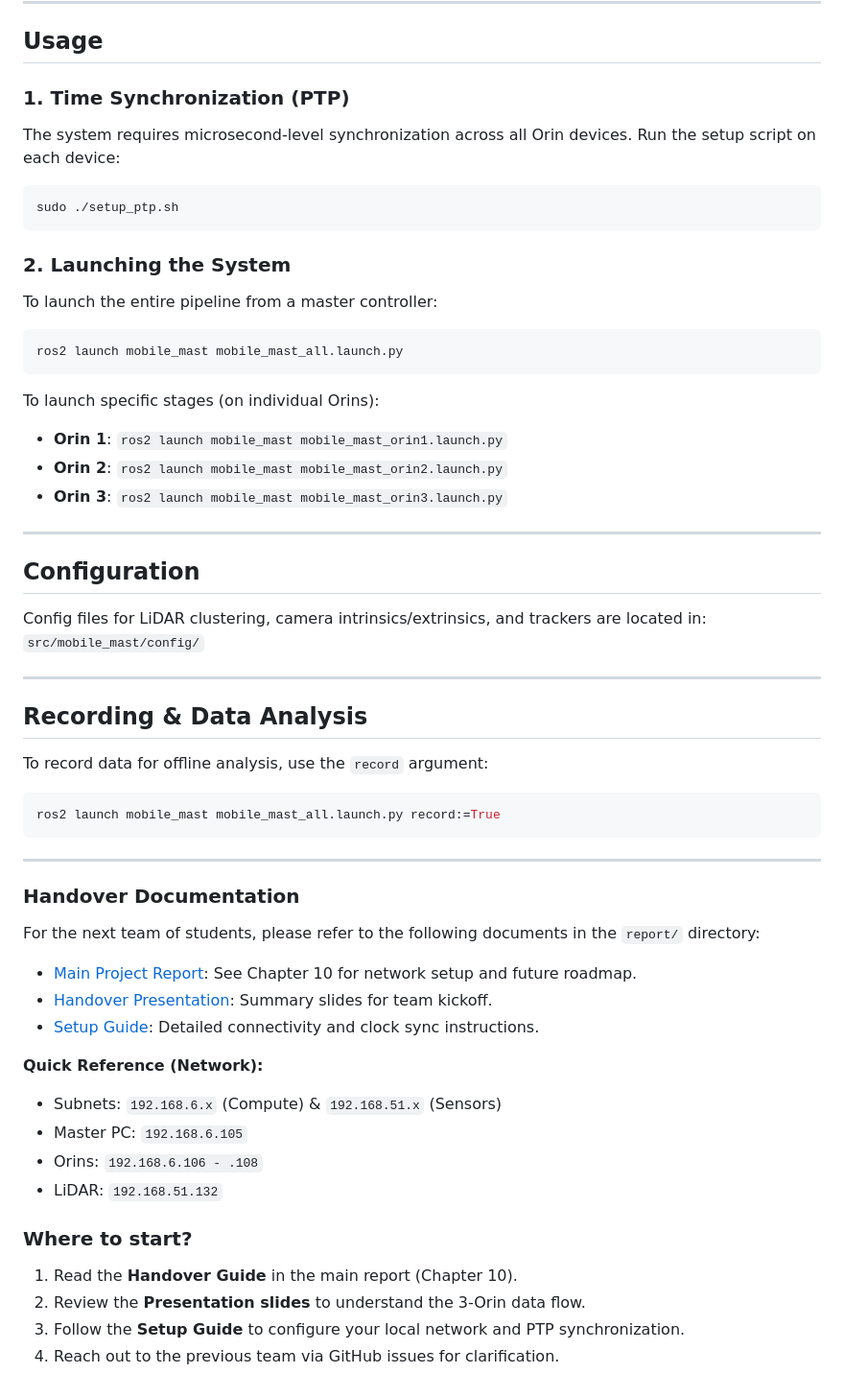
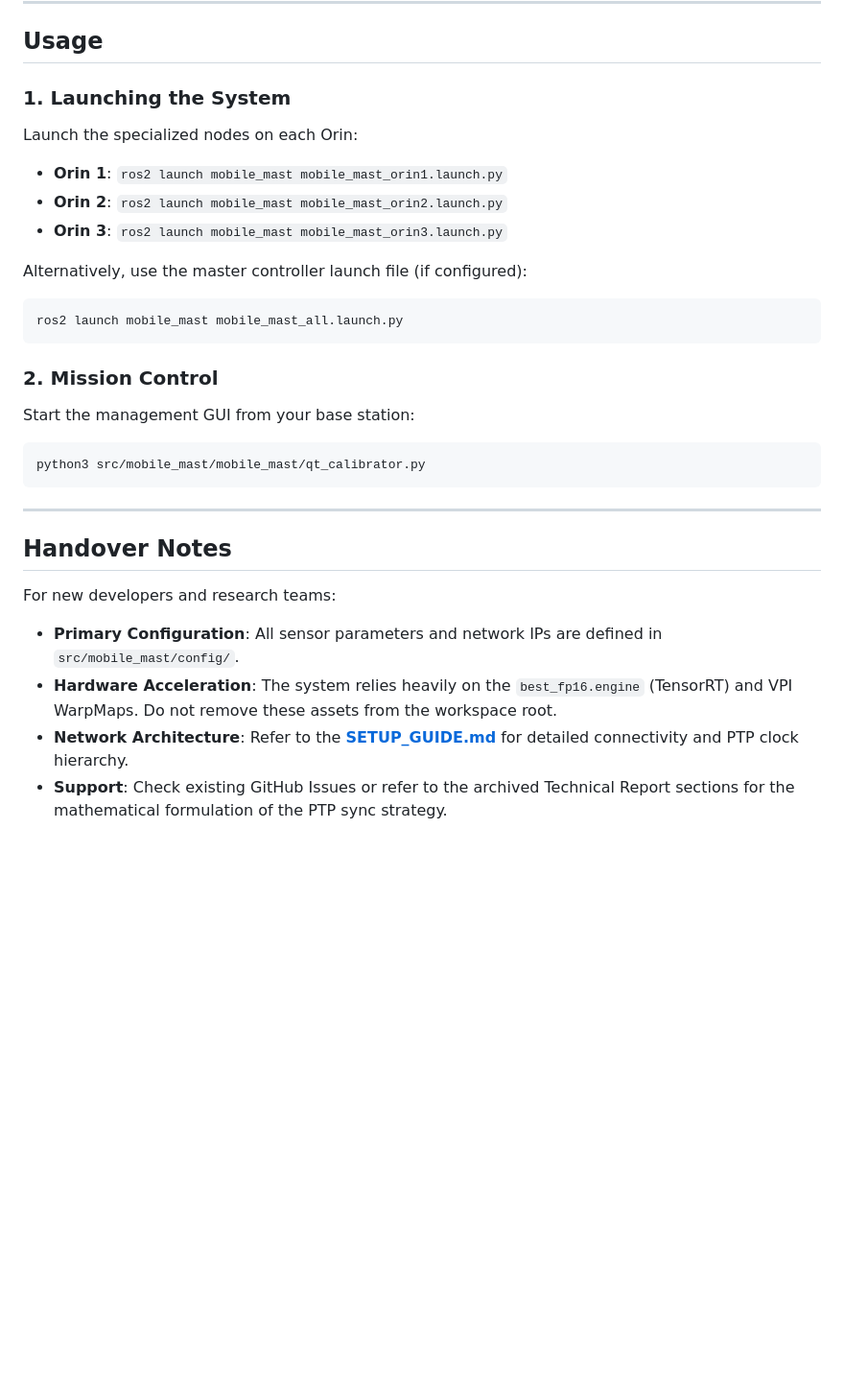
Before and after one commit to Asfak3566/AI-Mobile-Perception-System, a Markdown page: README.md, the part around one of its changes. Shown at 96% size. Drawn GitHub-style; blank space fills up the shorter version.

````diff
--- a/README.md
+++ b/README.md
@@ -62,51 +69,28 @@ The project follows a modular architecture where processing is split by stage ac
 
 ## Usage
 
-### 1. Time Synchronization (PTP)
-The system requires microsecond-level synchronization across all Orin devices. Run the setup script on each device:
-```bash
-sudo ./setup_ptp.sh
-```
+### 1. Launching the System
+Launch the specialized nodes on each Orin:
+- **Orin 1**: `ros2 launch mobile_mast mobile_mast_orin1.launch.py`
+- **Orin 2**: `ros2 launch mobile_mast mobile_mast_orin2.launch.py`
+- **Orin 3**: `ros2 launch mobile_mast mobile_mast_orin3.launch.py`
 
-### 2. Launching the System
-To launch the entire pipeline from a master controller:
+Alternatively, use the master controller launch file (if configured):
 ```bash
 ros2 launch mobile_mast mobile_mast_all.launch.py
 ```
 
-To launch specific stages (on individual Orins):
-- **Orin 1**: `ros2 launch mobile_mast mobile_mast_orin1.launch.py`
-- **Orin 2**: `ros2 launch mobile_mast mobile_mast_orin2.launch.py`
-- **Orin 3**: `ros2 launch mobile_mast mobile_mast_orin3.launch.py`
----
-
-## Configuration
-Config files for LiDAR clustering, camera intrinsics/extrinsics, and trackers are located in:
-`src/mobile_mast/config/`
+### 2. Mission Control
+Start the management GUI from your base station:
+```bash
+python3 src/mobile_mast/mobile_mast/qt_calibrator.py
+```
 
 ---
 
-## Recording & Data Analysis
-To record data for offline analysis, use the `record` argument:
-```bash
-ros2 launch mobile_mast mobile_mast_all.launch.py record:=True
-```
----
-
-### Handover Documentation
-For the next team of students, please refer to the following documents in the `report/` directory:
-- [Main Project Report](file:///home/ashfaq/Downloads/mobile_mast_ws/report/project_report.tex): See Chapter 10 for network setup and future roadmap.
-- [Handover Presentation](file:///home/ashfaq/Downloads/mobile_mast_ws/report/presentation.tex): Summary slides for team kickoff.
-- [Setup Guide](file:///home/ashfaq/Downloads/mobile_mast_ws/SETUP_GUIDE.md): Detailed connectivity and clock sync instructions.
-
-**Quick Reference (Network):**
-- Subnets: `192.168.6.x` (Compute) & `192.168.51.x` (Sensors)
-- Master PC: `192.168.6.105`
-- Orins: `192.168.6.106 - .108`
-- LiDAR: `192.168.51.132`
-
-### Where to start?
-1. Read the **Handover Guide** in the main report (Chapter 10).
-2. Review the **Presentation slides** to understand the 3-Orin data flow.
-3. Follow the **Setup Guide** to configure your local network and PTP synchronization.
-4. Reach out to the previous team via GitHub issues for clarification.
+## Handover Notes
+For new developers and research teams:
+- **Primary Configuration**: All sensor parameters and network IPs are defined in `src/mobile_mast/config/`.
+- **Hardware Acceleration**: The system relies heavily on the `best_fp16.engine` (TensorRT) and VPI WarpMaps. Do not remove these assets from the workspace root.
+- **Network Architecture**: Refer to the **[SETUP_GUIDE.md](file:///home/ashfaq/Downloads/mobile_mast_ws/SETUP_GUIDE.md)** for detailed connectivity and PTP clock hierarchy.
+- **Support**: Check existing GitHub Issues or refer to the archived Technical Report sections for the mathematical formulation of the PTP sync strategy.
````
Also changed, not shown: other parts of README.md (+38 -31 lines).
